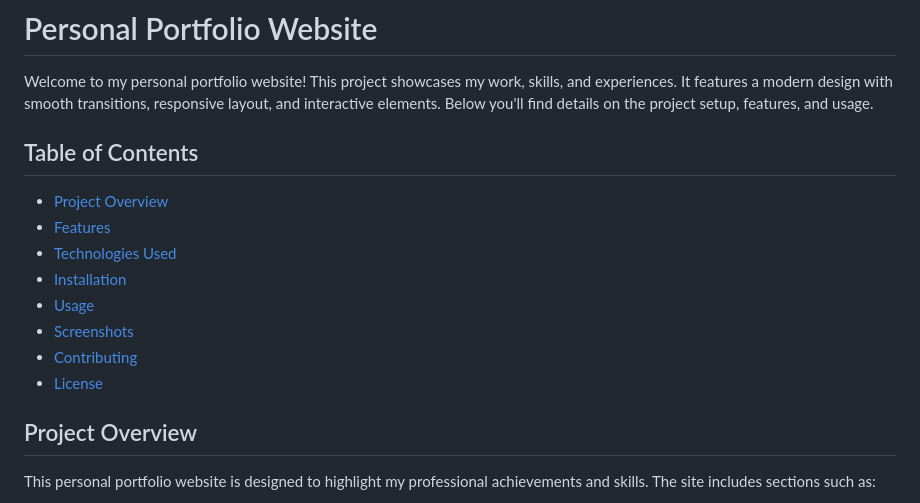
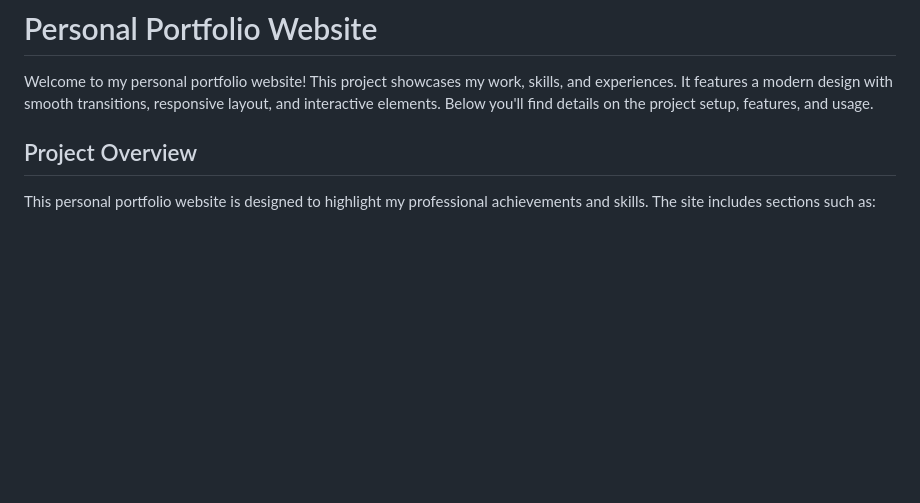
Before and after one commit to zhrafin/personal-portfolio-website, a Markdown page: README.md, the part around the change. Rendered like a GitHub page; blank space fills up the shorter version.

```diff
--- a/README.md
+++ b/README.md
@@ -5,17 +5,6 @@ Here's an ultra-detailed `README.md` file for your personal portfolio website:
 # Personal Portfolio Website
 
 Welcome to my personal portfolio website! This project showcases my work, skills, and experiences. It features a modern design with smooth transitions, responsive layout, and interactive elements. Below you'll find details on the project setup, features, and usage.
-
-## Table of Contents
-
-- [Project Overview](#project-overview)
-- [Features](#features)
-- [Technologies Used](#technologies-used)
-- [Installation](#installation)
-- [Usage](#usage)
-- [Screenshots](#screenshots)
-- [Contributing](#contributing)
-- [License](#license)
 
 ## Project Overview
 
```
